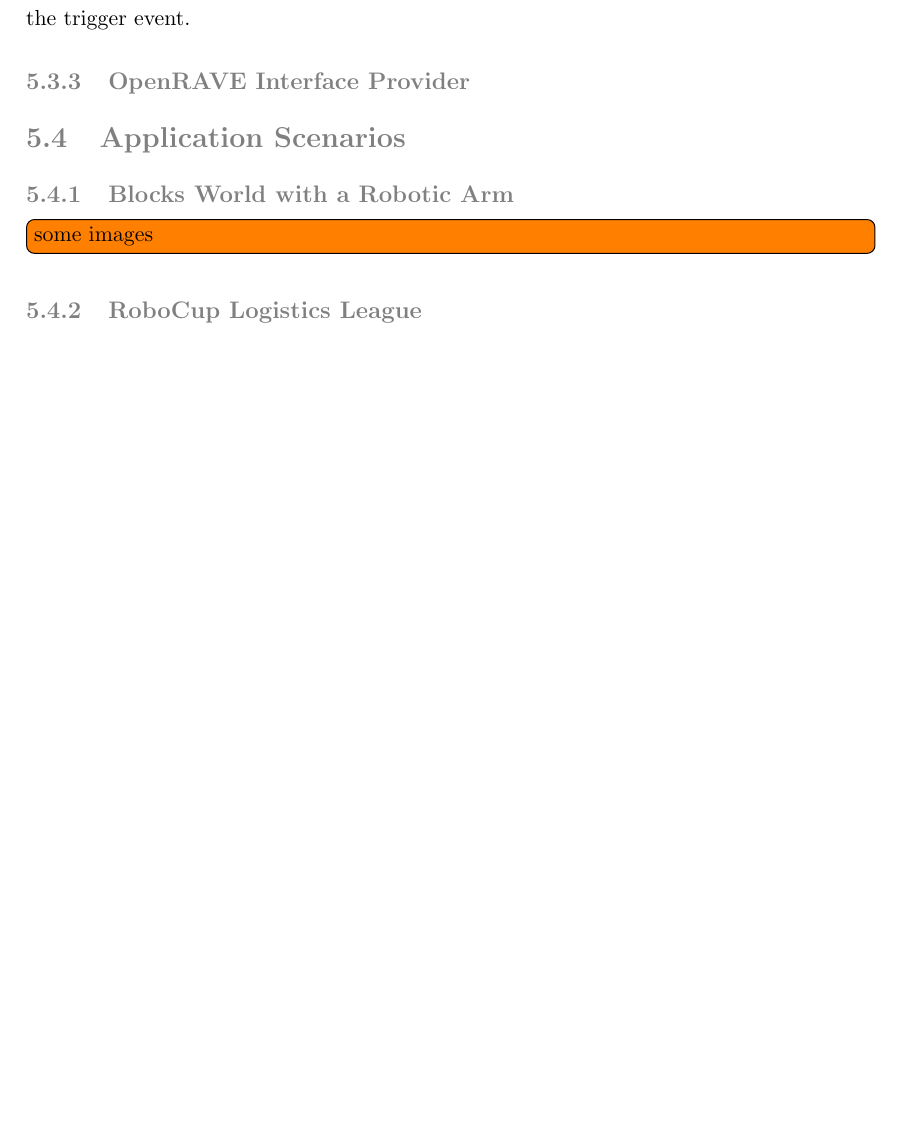
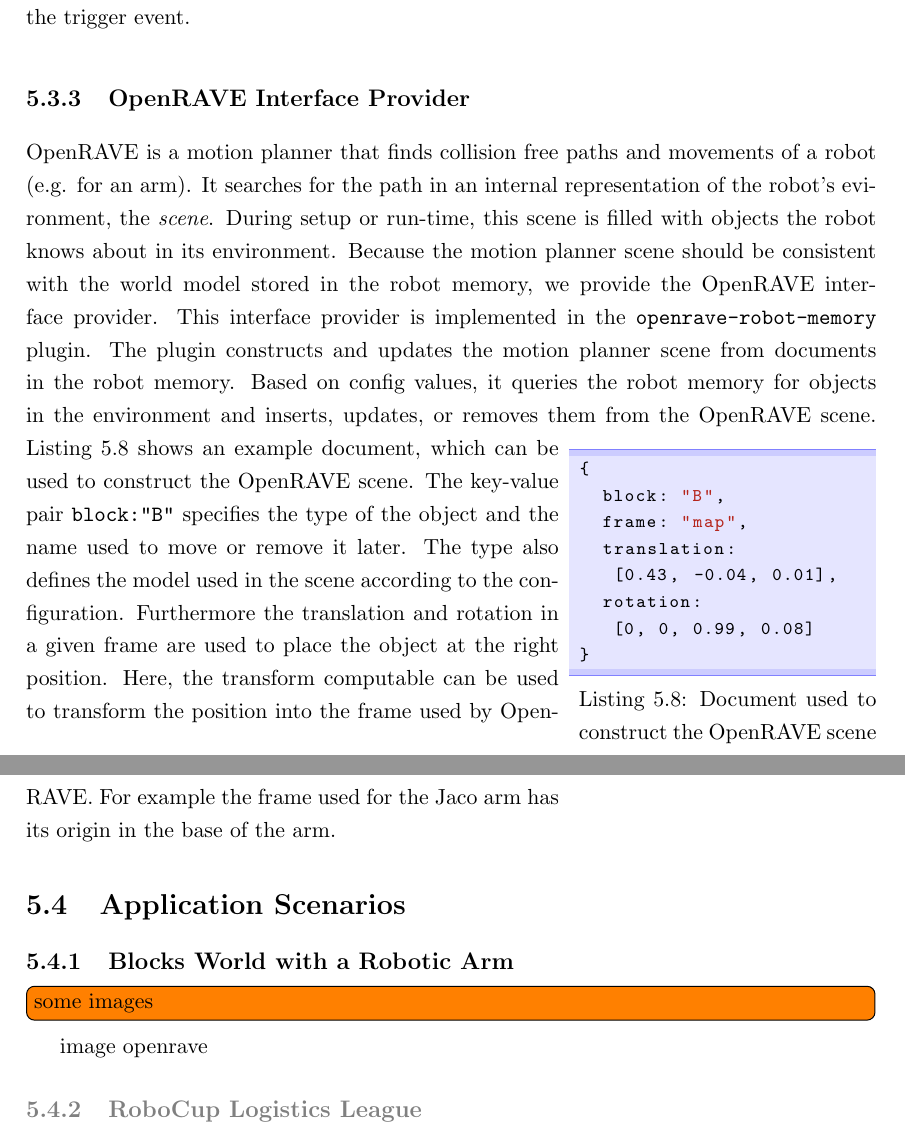
Before and after one commit to zwilling/masterthesis-proposal-robot-memory, a LaTeX thesis (thesis/thesis.tex, which reads thesis/implementation.tex): part of page 58 of 74 before the commit and two parts of pages 58 and 59 of 76 after it, the two joined at a grey line, cut so that both start at the same text, the shorter picture padded with empty space. Compiled offline with pdfLaTeX.

Commit message:
implementation: openrave

```diff
--- a/thesis/implementation.tex
+++ b/thesis/implementation.tex
@@ -633,10 +633,48 @@
 of the trigger by a CLIPS agent, and a pointer to the oplog document
 causing the trigger event.
 
-\color{gray}
 \subsection{OpenRAVE Interface Provider}
 \label{sec:impl-openrave}
-
+OpenRAVE is a motion planner that finds collision free paths and
+movements of a robot (e.g. for an arm). It searches for the path in an
+internal representation of the robot's evironment, the
+\emph{scene}. During setup or run-time, this scene is filled with
+objects the robot knows about in its environment. Because the motion
+planner scene should be consistent with the world model stored in the
+robot memory, we provide the OpenRAVE interface provider. This
+interface provider is implemented in the
+\texttt{openrave-robot-memory} plugin. The plugin constructs and
+updates the motion planner scene from documents in the robot
+memory. Based on config values, it queries the robot memory for
+objects in the environment and inserts, updates, or removes them from
+the OpenRAVE scene.
+\begin{wrapfigure}{r}{0.35\textwidth}{6cm}
+  \vspace{-0.8cm}
+\begin{lstlisting}[style=SmallJSON,
+  caption={Document used to construct the OpenRAVE scene},
+  label=lst:openrave,
+  framexleftmargin=5pt, xleftmargin=0pt,
+ morekeywords={}, numbers=none]
+{
+  block: "B",
+  frame: "map",
+  translation:
+   [0.43, -0.04, 0.01],
+  rotation:
+   [0, 0, 0.99, 0.08]
+}
+\end{lstlisting}
+\vspace{-8mm}
+\end{wrapfigure}
+\reflst{lst:openrave} shows an example document, which can be used to
+construct the OpenRAVE scene. The key-value pair \texttt{block:"B"}
+specifies the type of the object and the name used to move or remove
+it later. The type also defines the model used in the scene according
+to the configuration. Furthermore the translation and rotation in a
+given frame are used to place the object at the right position. Here,
+the transform computable can be used to transform the position into
+the frame used by OpenRAVE. For example the frame used for the Jaco
+arm has its origin in the base of the arm.
 
 \section{Application Scenarios}
 \label{sec:applicationscenarios}
@@ -644,7 +682,9 @@
 \subsection{Blocks World with a Robotic Arm}
 \label{sec:app-rcll}
 \todo[inline]{some images}
+image openrave
 
+\color{gray}
 \subsection{RoboCup Logistics League}
 \label{sec:app-blocks-world}
 \todo[inline]{simulation image + real world image}
```
